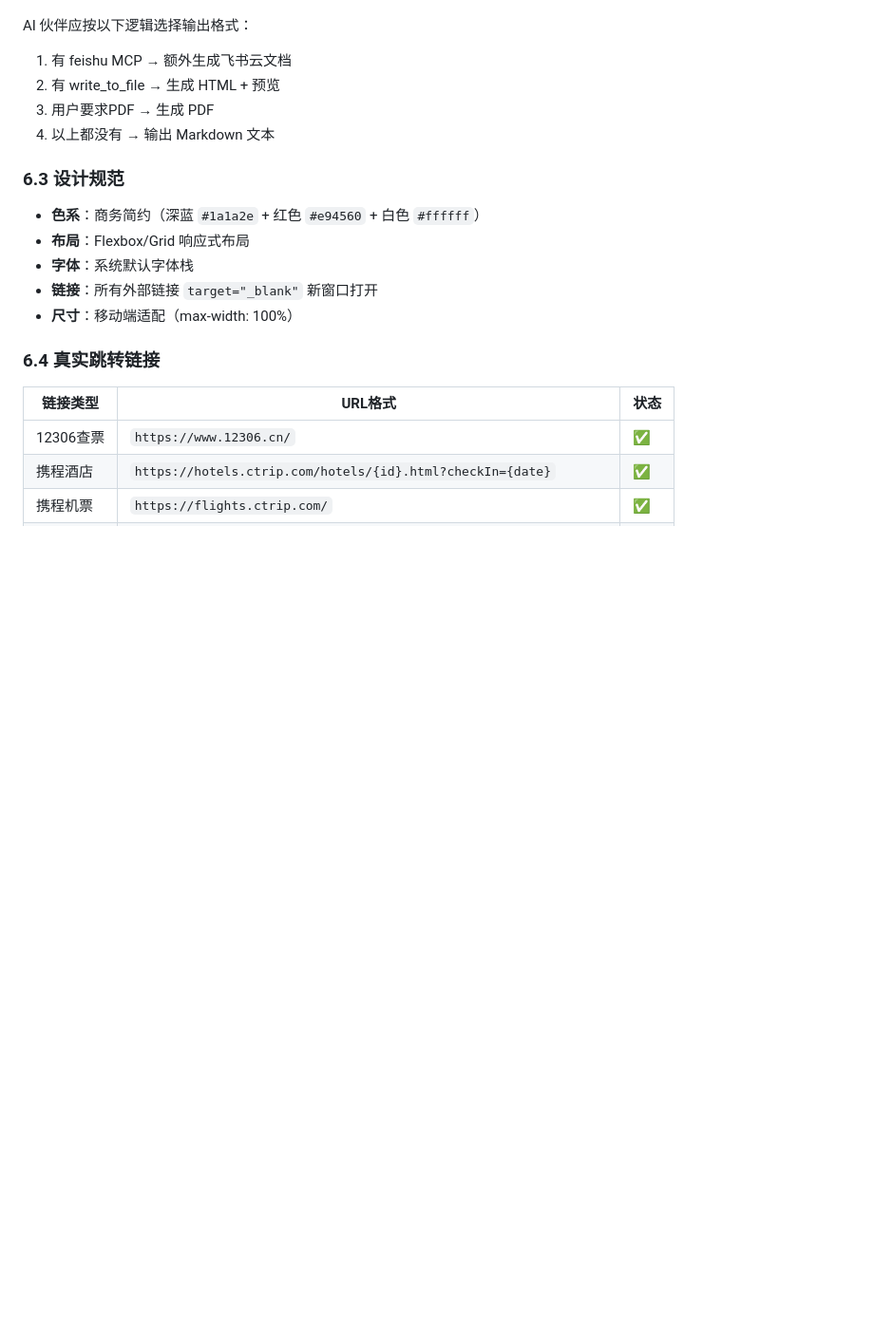
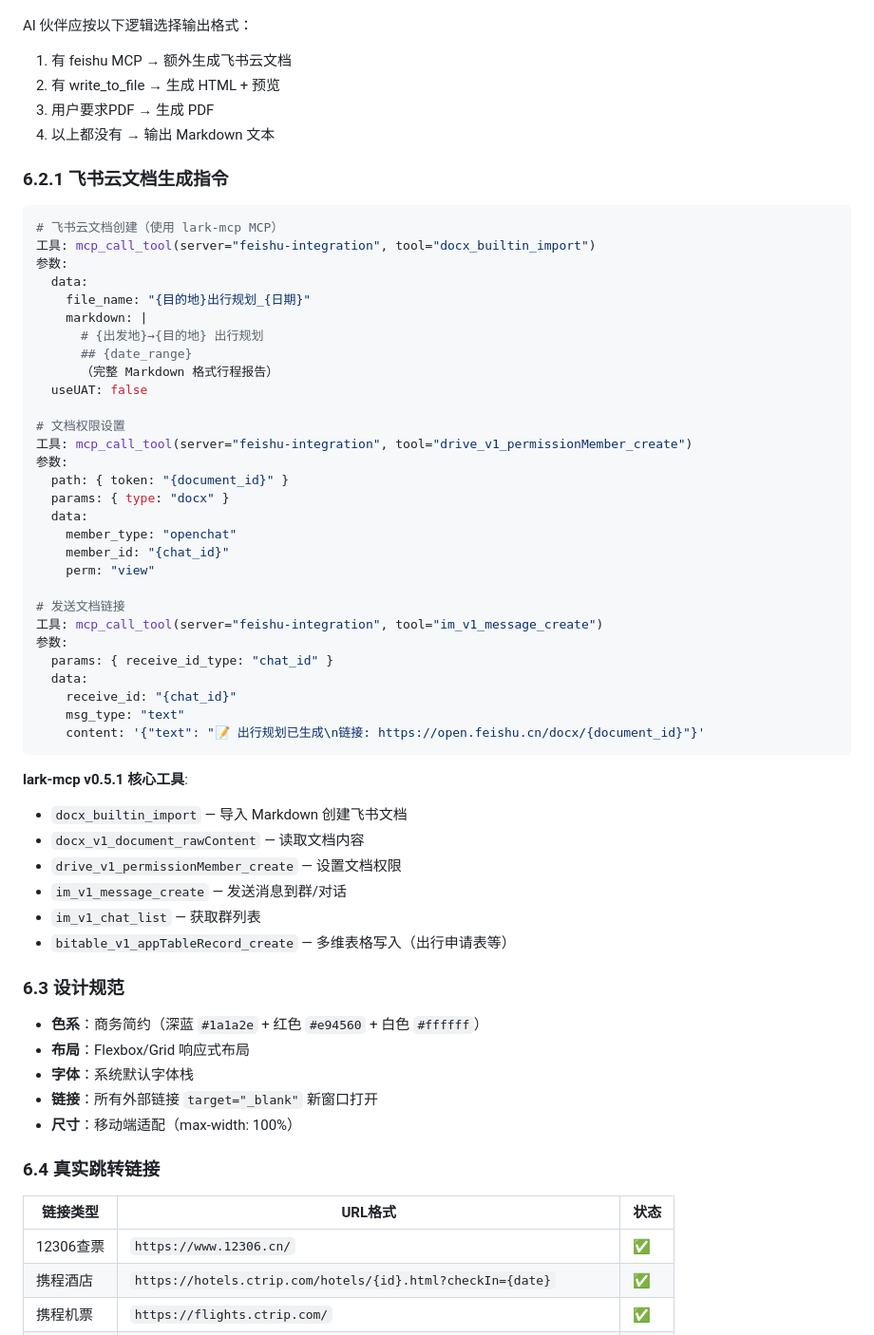
Before and after one commit to chaoliuzhu65-tech/universal-travel-planner-skill, a Markdown page: SKILL.md, the part around the change. Shown at 95% size. Rendered like a GitHub page; blank space fills up the shorter version.

Commit message:
v1.1.1: 精确化飞书MCP工具调用指令 + lark-mcp核心工具清单

````diff
--- a/SKILL.md
+++ b/SKILL.md
@@ -367,6 +367,48 @@ AI 伙伴应按以下逻辑选择输出格式：
 3. 用户要求PDF → 生成 PDF
 4. 以上都没有 → 输出 Markdown 文本
 
+### 6.2.1 飞书云文档生成指令
+
+```yaml
+# 飞书云文档创建（使用 lark-mcp MCP）
+工具: mcp_call_tool(server="feishu-integration", tool="docx_builtin_import")
+参数:
+  data:
+    file_name: "{目的地}出行规划_{日期}"
+    markdown: |
+      # {出发地}→{目的地} 出行规划
+      ## {date_range}
+      （完整 Markdown 格式行程报告）
+  useUAT: false
+
+# 文档权限设置
+工具: mcp_call_tool(server="feishu-integration", tool="drive_v1_permissionMember_create")
+参数:
+  path: { token: "{document_id}" }
+  params: { type: "docx" }
+  data:
+    member_type: "openchat"
+    member_id: "{chat_id}"
+    perm: "view"
+
+# 发送文档链接
+工具: mcp_call_tool(server="feishu-integration", tool="im_v1_message_create")
+参数:
+  params: { receive_id_type: "chat_id" }
+  data:
+    receive_id: "{chat_id}"
+    msg_type: "text"
+    content: '{"text": "📝 出行规划已生成\n链接: https://open.feishu.cn/docx/{document_id}"}'
+```
+
+**lark-mcp v0.5.1 核心工具**:
+- `docx_builtin_import` — 导入 Markdown 创建飞书文档
+- `docx_v1_document_rawContent` — 读取文档内容
+- `drive_v1_permissionMember_create` — 设置文档权限
+- `im_v1_message_create` — 发送消息到群/对话
+- `im_v1_chat_list` — 获取群列表
+- `bitable_v1_appTableRecord_create` — 多维表格写入（出行申请表等）
+
 ### 6.3 设计规范
 
 - **色系**：商务简约（深蓝 `#1a1a2e` + 红色 `#e94560` + 白色 `#ffffff`）
````
